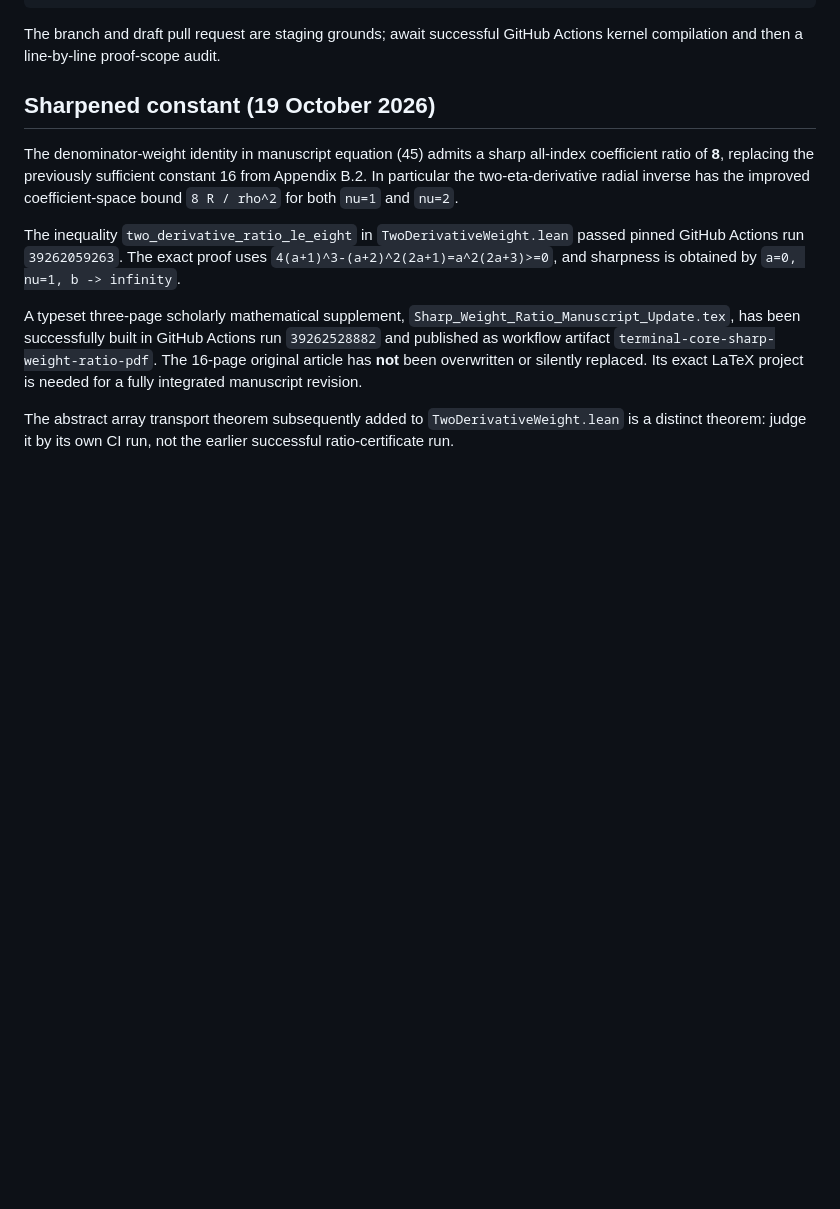
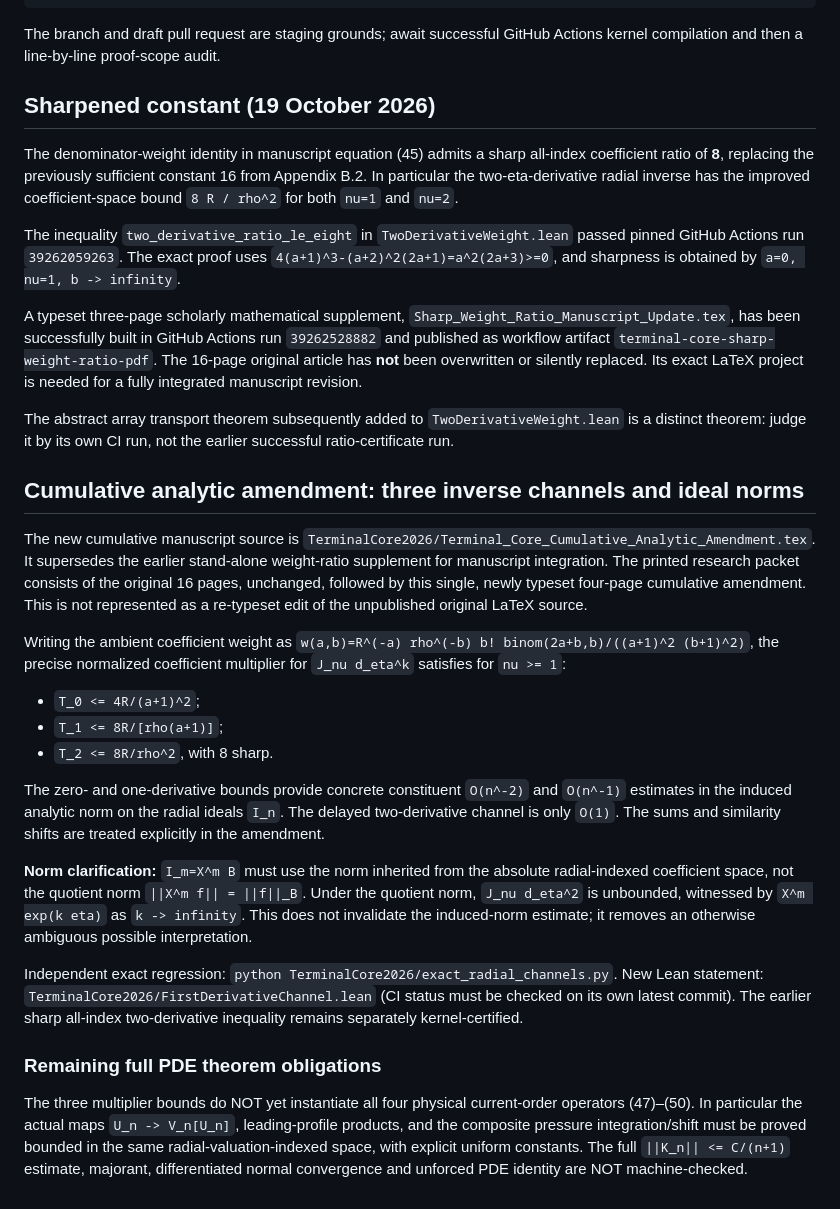
Before and after one commit to tonynewton79-web/unforced-navier-stokes-lean, a Markdown page: TerminalCore2026/README.md, the part around the change. Drawn GitHub-style; blank space fills up the shorter version.

Commit message:
Document cumulative paper revision, norm counterexample and remaining four PDE blocks

```diff
--- a/TerminalCore2026/README.md
+++ b/TerminalCore2026/README.md
@@ -41,3 +41,52 @@ The inequality `two_derivative_ratio_le_eight` in `TwoDerivativeWeight.lean` pas
 A typeset three-page scholarly mathematical supplement, `Sharp_Weight_Ratio_Manuscript_Update.tex`, has been successfully built in GitHub Actions run `39262528882` and published as workflow artifact `terminal-core-sharp-weight-ratio-pdf`. The 16-page original article has **not** been overwritten or silently replaced. Its exact LaTeX project is needed for a fully integrated manuscript revision.
 
 The abstract array transport theorem subsequently added to `TwoDerivativeWeight.lean` is a distinct theorem: judge it by its own CI run, not the earlier successful ratio-certificate run.
+
+
+## Cumulative analytic amendment: three inverse channels and ideal norms
+
+The new cumulative manuscript source is
+`TerminalCore2026/Terminal_Core_Cumulative_Analytic_Amendment.tex`.
+It supersedes the earlier stand-alone weight-ratio supplement for manuscript
+integration. The printed research packet consists of the original 16 pages,
+unchanged, followed by this single, newly typeset four-page cumulative
+amendment. This is not represented as a re-typeset edit of the unpublished
+original LaTeX source.
+
+Writing the ambient coefficient weight as
+`w(a,b)=R^(-a) rho^(-b) b! binom(2a+b,b)/((a+1)^2 (b+1)^2)`,
+the precise normalized coefficient multiplier for
+`J_nu d_eta^k` satisfies for `nu >= 1`:
+
+- `T_0 <= 4R/(a+1)^2`;
+- `T_1 <= 8R/[rho(a+1)]`;
+- `T_2 <= 8R/rho^2`, with 8 sharp.
+
+The zero- and one-derivative bounds provide concrete constituent
+`O(n^-2)` and `O(n^-1)` estimates in the induced analytic norm on
+the radial ideals `I_n`. The delayed two-derivative channel is only `O(1)`.
+The sums and similarity shifts are treated explicitly in the amendment.
+
+**Norm clarification:** `I_m=X^m B` must use the norm inherited from the
+absolute radial-indexed coefficient space, not the quotient norm
+`||X^m f|| = ||f||_B`. Under the quotient norm,
+`J_nu d_eta^2` is unbounded, witnessed by `X^m exp(k eta)` as `k -> infinity`.
+This does not invalidate the induced-norm estimate; it removes an
+otherwise ambiguous possible interpretation.
+
+Independent exact regression:
+`python TerminalCore2026/exact_radial_channels.py`.
+New Lean statement:
+`TerminalCore2026/FirstDerivativeChannel.lean` (CI status must be checked
+on its own latest commit). The earlier sharp all-index two-derivative
+inequality remains separately kernel-certified.
+
+### Remaining full PDE theorem obligations
+
+The three multiplier bounds do NOT yet instantiate all four physical
+current-order operators (47)–(50). In particular the actual maps
+`U_n -> V_n[U_n]`, leading-profile products, and the composite
+pressure integration/shift must be proved bounded in the same
+radial-valuation-indexed space, with explicit uniform constants.
+The full `||K_n|| <= C/(n+1)` estimate, majorant, differentiated
+normal convergence and unforced PDE identity are NOT machine-checked.
```
